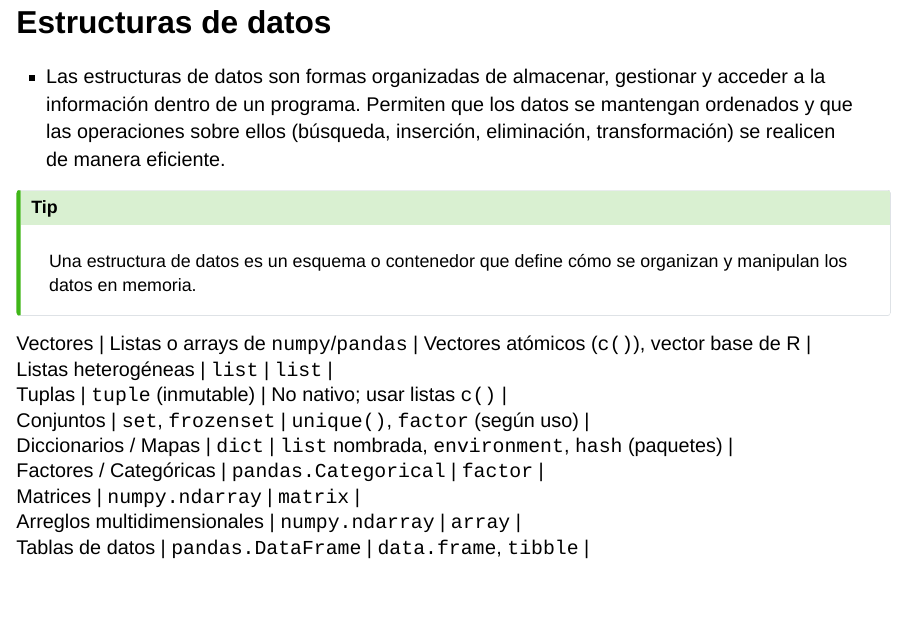
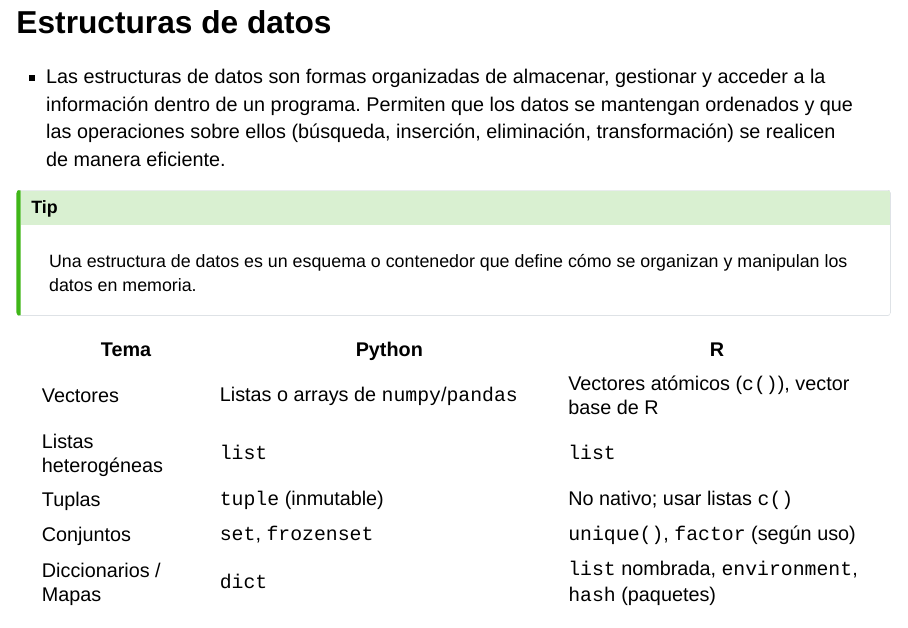
Before and after one commit to fersalme/programacion-python-r, a Quarto document (01-Fundamentos-programacion/01-presentacion.qmd): page 6 of 11 before the commit and page 6 of 12 after it. Rendered offline with R 4.5, knitr and Pandoc in place of Quarto, with nearby package versions; drawn as Slidy slides in place of the format the file asks for.

Commit message:
corregir tabla qmd

```diff
--- a/01-Fundamentos-programacion/01-presentacion.qmd
+++ b/01-Fundamentos-programacion/01-presentacion.qmd
@@ -73,6 +73,8 @@
 Una estructura de datos es un esquema o contenedor que define cómo se organizan y manipulan los datos en memoria.
 :::
 
+| Tema                        | Python                                                   | R                                                 |
+| --------------------------- | -------------------------------------------------------- | ------------------------------------------------- |
 | Vectores                    | Listas o arrays de `numpy`/`pandas`                      | Vectores atómicos (`c()`), vector base de R       |
 | Listas heterogéneas         | `list`                                                   | `list`                                            |
 | Tuplas                      | `tuple` (inmutable)                                      | No nativo; usar listas `c()`                      |
```
